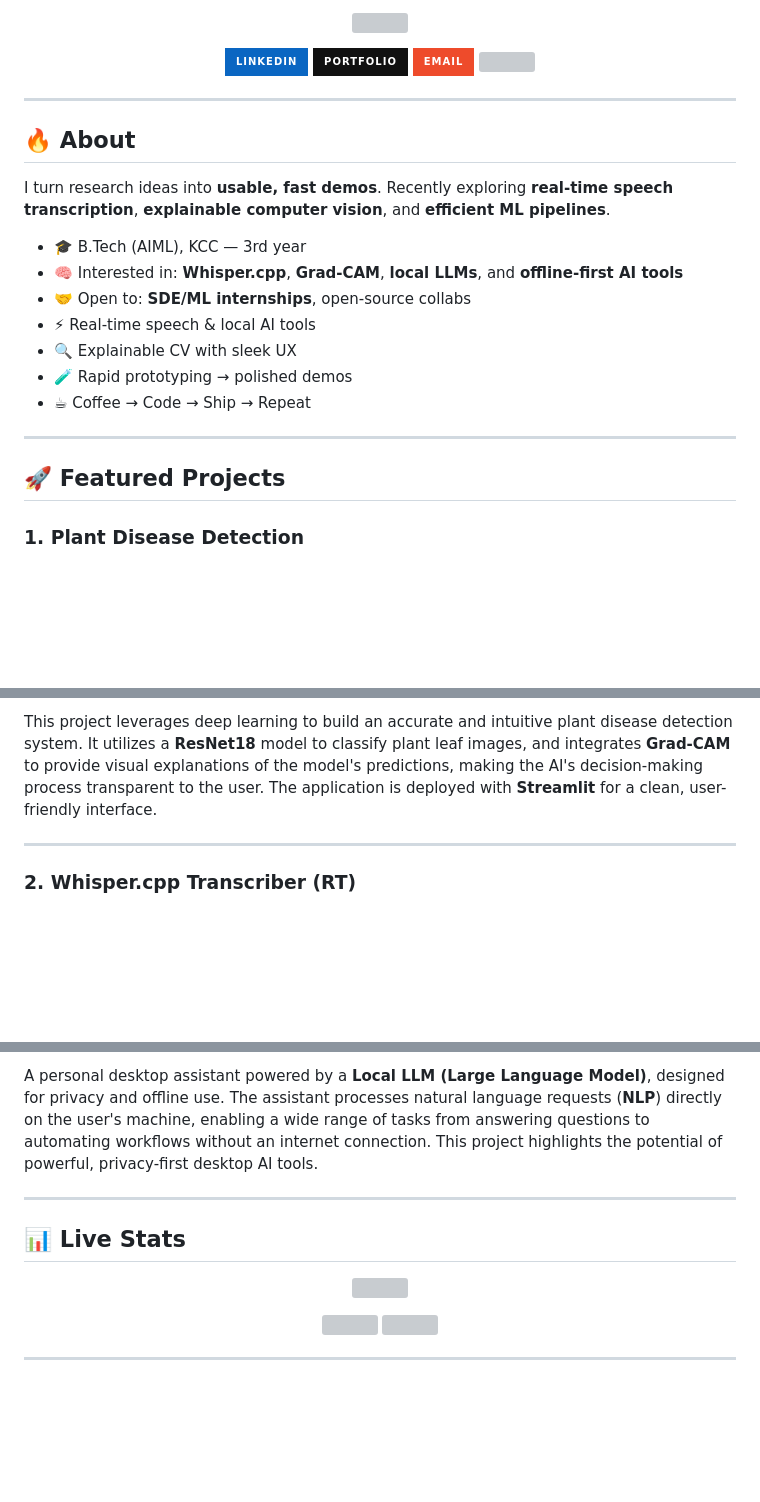
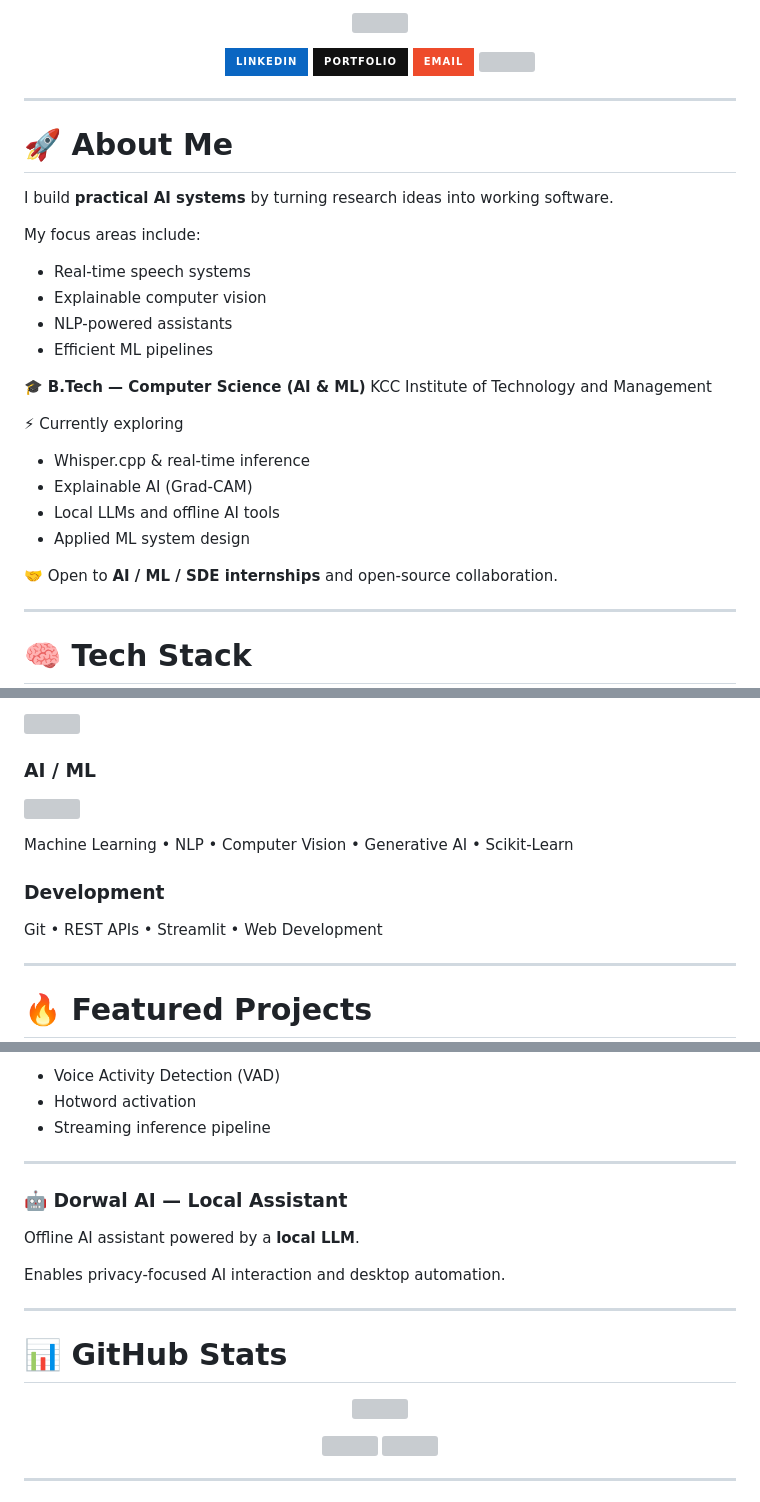
Before and after one commit to adityadorwal/adityadorwal, a Markdown page: README.md, 3 parts joined by grey strips. Rendered like a GitHub page; badges without logos; blank space fills up the shorter version; grey boxes are pictures that could not be loaded.

Commit message:
Revise README with new images and project descriptions
Updated README to enhance content and visuals.

```diff
--- a/README.md
+++ b/README.md
@@ -9,27 +12,44 @@
 </p>
 
 <p align="center">
-  <a href="https://www.linkedin.com/in/aditya-dorwal-b4a488288/"><img src="https://img.shields.io/badge/LinkedIn-0A66C2?style=for-the-badge&logo=linkedin&logoColor=white" /></a>
-  <a href="https://adityadorwal.github.io/portfolio/"><img src="https://img.shields.io/badge/Portfolio-111?style=for-the-badge&logo=firefox-browser&logoColor=white" /></a>
-  <a href="mailto:18dorwaladitya@gmail.com"><img src="https://img.shields.io/badge/Email-EE4B2B?style=for-the-badge&logo=gmail&logoColor=white" /></a>
-  <img src="https://komarev.com/ghpvc/?username=adityadorwal&style=for-the-badge&color=blueviolet" />
+  <a href="https://www.linkedin.com/in/aditya-dorwal-b4a488288/">
+    <img src="https://img.shields.io/badge/LinkedIn-0A66C2?style=for-the-badge&logo=linkedin&logoColor=white"/>
+  </a>
+  <a href="https://adityadorwal.github.io/portfolio/">
+    <img src="https://img.shields.io/badge/Portfolio-111?style=for-the-badge&logo=firefox-browser&logoColor=white"/>
+  </a>
+  <a href="mailto:18dorwaladitya@gmail.com">
+    <img src="https://img.shields.io/badge/Email-EE4B2B?style=for-the-badge&logo=gmail&logoColor=white"/>
+  </a>
+  <img src="https://komarev.com/ghpvc/?username=adityadorwal&style=for-the-badge&color=blueviolet"/>
 </p>
 
 ---
 
-## 🔥 About
-I turn research ideas into **usable, fast demos**. Recently exploring **real‑time speech transcription**, **explainable computer vision**, and **efficient ML pipelines**.
+# 🚀 About Me
 
-- 🎓 B.Tech (AIML), KCC — 3rd year
-- 🧠 Interested in: **Whisper.cpp**, **Grad‑CAM**, **local LLMs**, and **offline‑first AI tools**
-- 🤝 Open to: **SDE/ML internships**, open‑source collabs
-- ⚡ Real-time speech & local AI tools
-- 🔍 Explainable CV with sleek UX
-- 🧪 Rapid prototyping → polished demos
-- ☕ Coffee → Code → Ship → Repeat
+I build **practical AI systems** by turning research ideas into working software.
+
+My focus areas include:
+
+* Real-time speech systems
+* Explainable computer vision
+* NLP-powered assistants
+* Efficient ML pipelines
+
+🎓 **B.Tech — Computer Science (AI & ML)**
+KCC Institute of Technology and Management
+
+⚡ Currently exploring
+
+* Whisper.cpp & real-time inference
+* Explainable AI (Grad-CAM)
+* Local LLMs and offline AI tools
+* Applied ML system design
+
+🤝 Open to **AI / ML / SDE internships** and open-source collaboration.
 
 ---
 
-## 🚀 Featured Projects
-### 1. Plant Disease Detection
+# 🧠 Tech Stack
 
@@ -37,7 +57,21 @@ I turn research ideas into **usable, fast demos**. Recently exploring **real‑t
 
-This project leverages deep learning to build an accurate and intuitive plant disease detection system. It utilizes a **ResNet18** model to classify plant leaf images, and integrates **Grad-CAM** to provide visual explanations of the model's predictions, making the AI's decision-making process transparent to the user. The application is deployed with **Streamlit** for a clean, user-friendly interface.
+<p>
+<img src="https://skillicons.dev/icons?i=python,java,cpp,js" />
+</p>
+
+### AI / ML
+
+<p>
+<img src="https://skillicons.dev/icons?i=pytorch,tensorflow" />
+</p>
+
+Machine Learning • NLP • Computer Vision • Generative AI • Scikit-Learn
+
+### Development
+
+Git • REST APIs • Streamlit • Web Development
 
 ---
 
-### 2. Whisper.cpp Transcriber (RT)
+# 🔥 Featured Projects
 
@@ -53,7 +89,18 @@ A real-time speech transcription tool built around **Whisper.cpp**. This project
 
-A personal desktop assistant powered by a **Local LLM (Large Language Model)**, designed for privacy and offline use. The assistant processes natural language requests (**NLP**) directly on the user's machine, enabling a wide range of tasks from answering questions to automating workflows without an internet connection. This project highlights the potential of powerful, privacy-first desktop AI tools.
+* Voice Activity Detection (VAD)
+* Hotword activation
+* Streaming inference pipeline
 
 ---
 
-## 📊 Live Stats
+### 🤖 Dorwal AI — Local Assistant
+
+Offline AI assistant powered by a **local LLM**.
+
+Enables privacy-focused AI interaction and desktop automation.
+
+---
+
+# 📊 GitHub Stats
+
 <p align="center">
@@ -61,2 +108,3 @@ A personal desktop assistant powered by a **Local LLM (Large Language Model)**,
 </p>
+
 <p align="center">
```
Also changed, not shown: other parts of README.md (+29 -22 lines).
